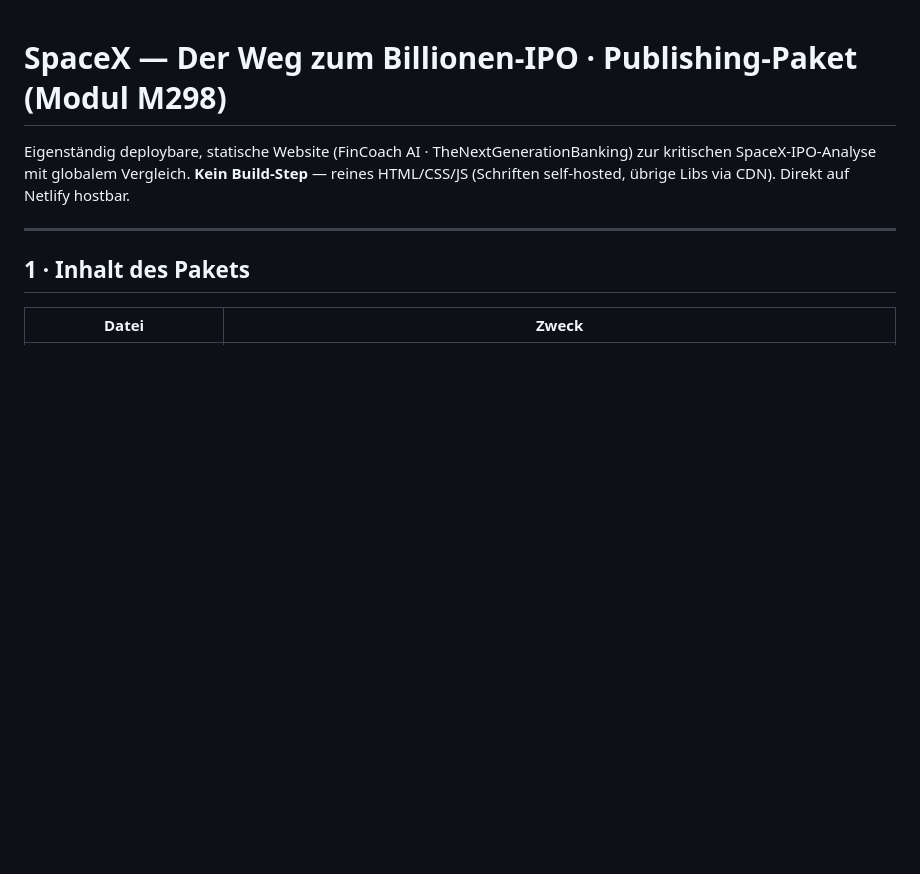
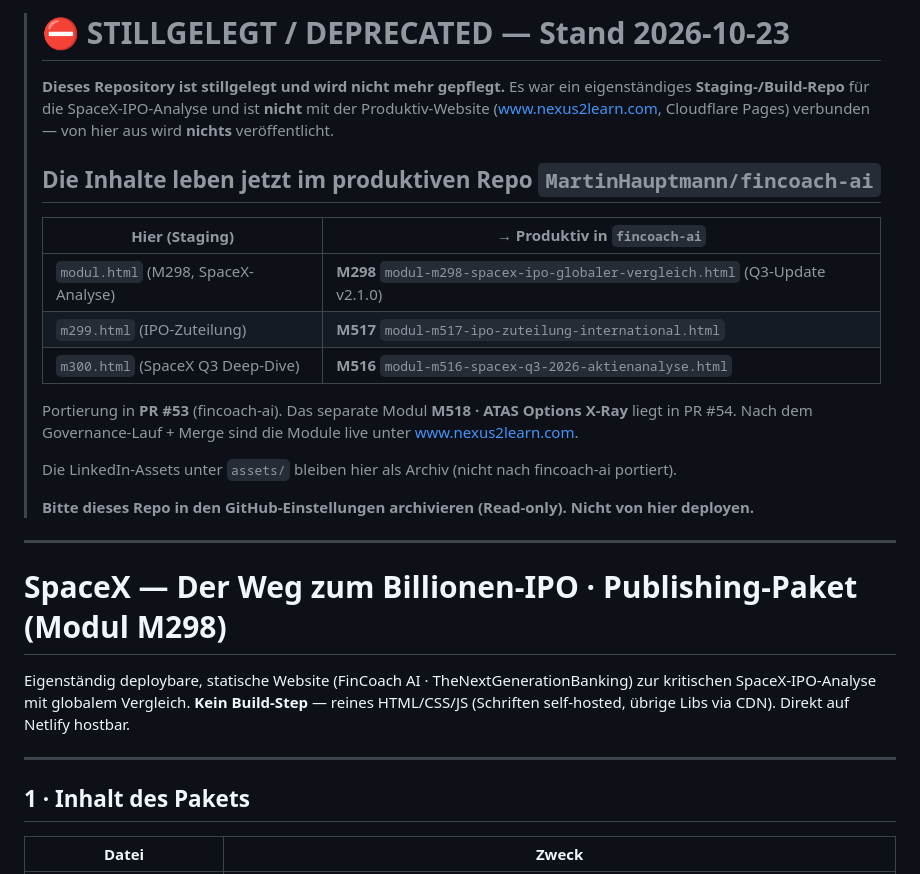
Before and after one commit to MartinHauptmann/fincoach-spacex-ipo-m298, a Markdown page: README.md, the part around the change. Drawn GitHub-style; blank space fills up the shorter version.

Commit message:
Repo stilllegen — Deprecation-Hinweis in README (#8)
Dieses Staging-/Build-Repo ist nicht mit nexus2learn.com verbunden. Die Inhalte
sind in das produktive Repo fincoach-ai portiert (M298-Update, M516 SpaceX-Q3,
M517 IPO-Zuteilung; PR #53) bzw. M518 ATAS (PR #54). Empfehlung: Repo in den
GitHub-Einstellungen archivieren (Read-only). LinkedIn-Assets verbleiben als Archiv.


Claude-Session: https://claude.ai/code/session_01AstTGxt7yYgL1bpHgc5xri

Co-authored-by: Claude <noreply@anthropic.com>

```diff
--- a/README.md
+++ b/README.md
@@ -1,3 +1,26 @@
+> # ⛔ STILLGELEGT / DEPRECATED — Stand 2026-10-23
+>
+> **Dieses Repository ist stillgelegt und wird nicht mehr gepflegt.** Es war ein eigenständiges
+> **Staging-/Build-Repo** für die SpaceX-IPO-Analyse und ist **nicht** mit der Produktiv-Website
+> (www.nexus2learn.com, Cloudflare Pages) verbunden — von hier aus wird **nichts** veröffentlicht.
+>
+> ## Die Inhalte leben jetzt im produktiven Repo `MartinHauptmann/fincoach-ai`
+>
+> | Hier (Staging) | → Produktiv in `fincoach-ai` |
+> |---|---|
+> | `modul.html` (M298, SpaceX-Analyse) | **M298** `modul-m298-spacex-ipo-globaler-vergleich.html` (Q3-Update v2.1.0) |
+> | `m299.html` (IPO-Zuteilung) | **M517** `modul-m517-ipo-zuteilung-international.html` |
+> | `m300.html` (SpaceX Q3 Deep-Dive) | **M516** `modul-m516-spacex-q3-2026-aktienanalyse.html` |
+>
+> Portierung in **PR #53** (fincoach-ai). Das separate Modul **M518 · ATAS Options X-Ray** liegt in PR #54.
+> Nach dem Governance-Lauf + Merge sind die Module live unter www.nexus2learn.com.
+>
+> Die LinkedIn-Assets unter `assets/` bleiben hier als Archiv (nicht nach fincoach-ai portiert).
+>
+> **Bitte dieses Repo in den GitHub-Einstellungen archivieren (Read-only). Nicht von hier deployen.**
+
+---
+
 # SpaceX — Der Weg zum Billionen-IPO · Publishing-Paket (Modul M298)
 
 Eigenständig deploybare, statische Website (FinCoach AI · TheNextGenerationBanking) zur kritischen
```
